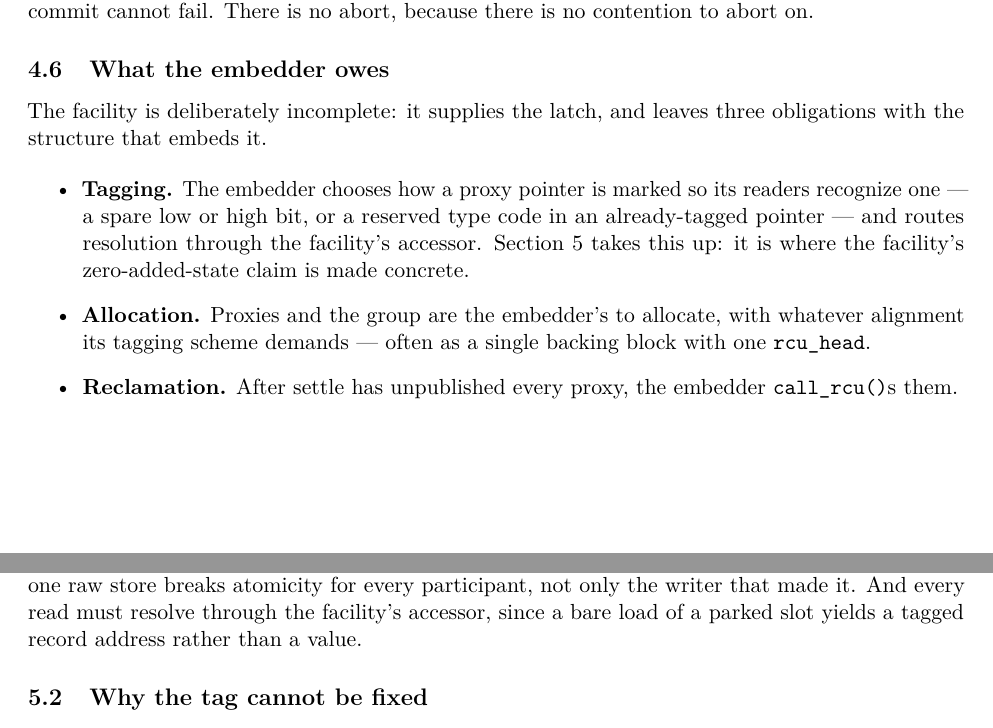
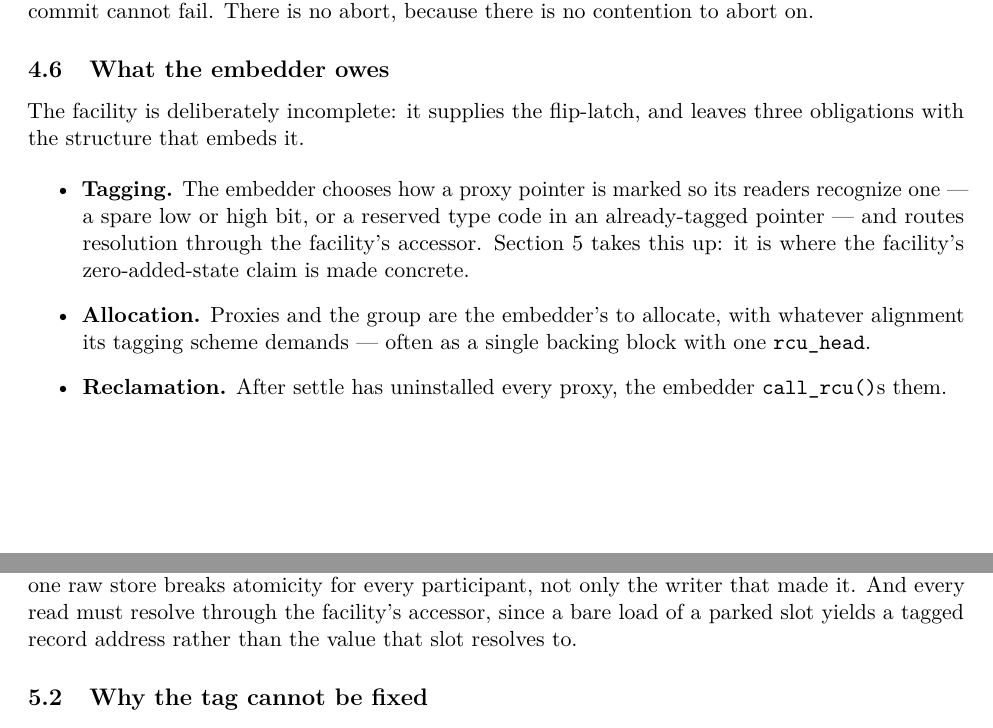
Before and after one commit to compudj/articles, a LaTeX paper (p1-sw-flip-latch/main.tex): two parts of pages 19 and 20 of 47, joined at a grey line, cut so that both start at the same text. Compiled offline with pdfLaTeX.

Commit message:
p1: never say "latch" bare, and name the value a bare load does not return
Four wording points from McKenney on sec:embedderowes and sec:tagcontract.

s/latch/flip-latch/ globally, because "latch" is a term of art.  Two body sites
carried it bare -- "it supplies the latch" and "a growing layer of
resolved-but-still-present latches" -- and both are now flip-latch.  He is right
about the collision and it is worse than generic imprecision: Linux has a latch
technique of its own (raw_write_seqcount_latch), so a bare "latch" in an RCU
paper names something else that exists.  No bare uses remain outside drafting
comments.

s/unpublished/uninstalled/ in the reclamation obligation.  Taken, and it agrees
with 496659b, which established that settle IS the uninstall; "unpublished" also
mis-describes the action, since what settle undoes is the installation and the
publication is the commit, which settle emphatically does not undo.

On "a bare load of a parked slot yields a tagged record address rather than a
value": he reads it as implying that a parked slot is one into which a proxy has
been installed.  It is, exactly -- 98d781a now says so where the indirection is
introduced, so the sentence is consistent with the definition rather than
standing in for one.

His "pointer value" question is answered a third way.  A tagged record address
is itself a value, so "rather than a value" was the wrong contrast; and "pointer
value" would narrow it, since a slot holds a word-sized value that is only in
practice a pointer.  It now reads "rather than the value that slot resolves to",
which names the contrast the sentence is drawing and uses the term def:resolve
defines.

Signed-off-by: Mathieu Desnoyers <mathieu.desnoyers@efficios.com>

```diff
--- a/p1-sw-flip-latch/main.tex
+++ b/p1-sw-flip-latch/main.tex
@@ -1385,7 +1385,7 @@ no contention to abort on.
 \subsection{What the embedder owes}
 \label{sec:embedderowes}
 
-The facility is deliberately incomplete: it supplies the latch, and leaves three
+The facility is deliberately incomplete: it supplies the \fliplatch, and leaves three
 obligations with the structure that embeds it.
 
 \begin{itemize}
@@ -1397,7 +1397,7 @@ obligations with the structure that embeds it.
 \item \textbf{Allocation.} Proxies and the group are the embedder's to allocate,
       with whatever alignment its tagging scheme demands --- often as a single
       backing block with one \code{rcu\_head}.
-\item \textbf{Reclamation.} After settle has unpublished every proxy, the
+\item \textbf{Reclamation.} After settle has uninstalled every proxy, the
       embedder \code{call\_rcu()}s them.
 \end{itemize}
 
@@ -1450,8 +1450,8 @@ abort is the aliasing tag itself, surfaced.
 Two further obligations follow. Every write to a transacted slot must go through
 the facility: one raw store breaks atomicity for every participant, not only the
 writer that made it. And every read must resolve through the facility's accessor,
-since a bare load of a parked slot yields a tagged record address rather than a
-value.
+since a bare load of a parked slot yields a tagged record address rather than
+the value that slot resolves to.
 
 \subsection{Why the tag cannot be fixed}
 \label{sec:pertag}
```
Also changed, not shown: p1-sw-flip-latch/main.tex (2 more changed lines).
